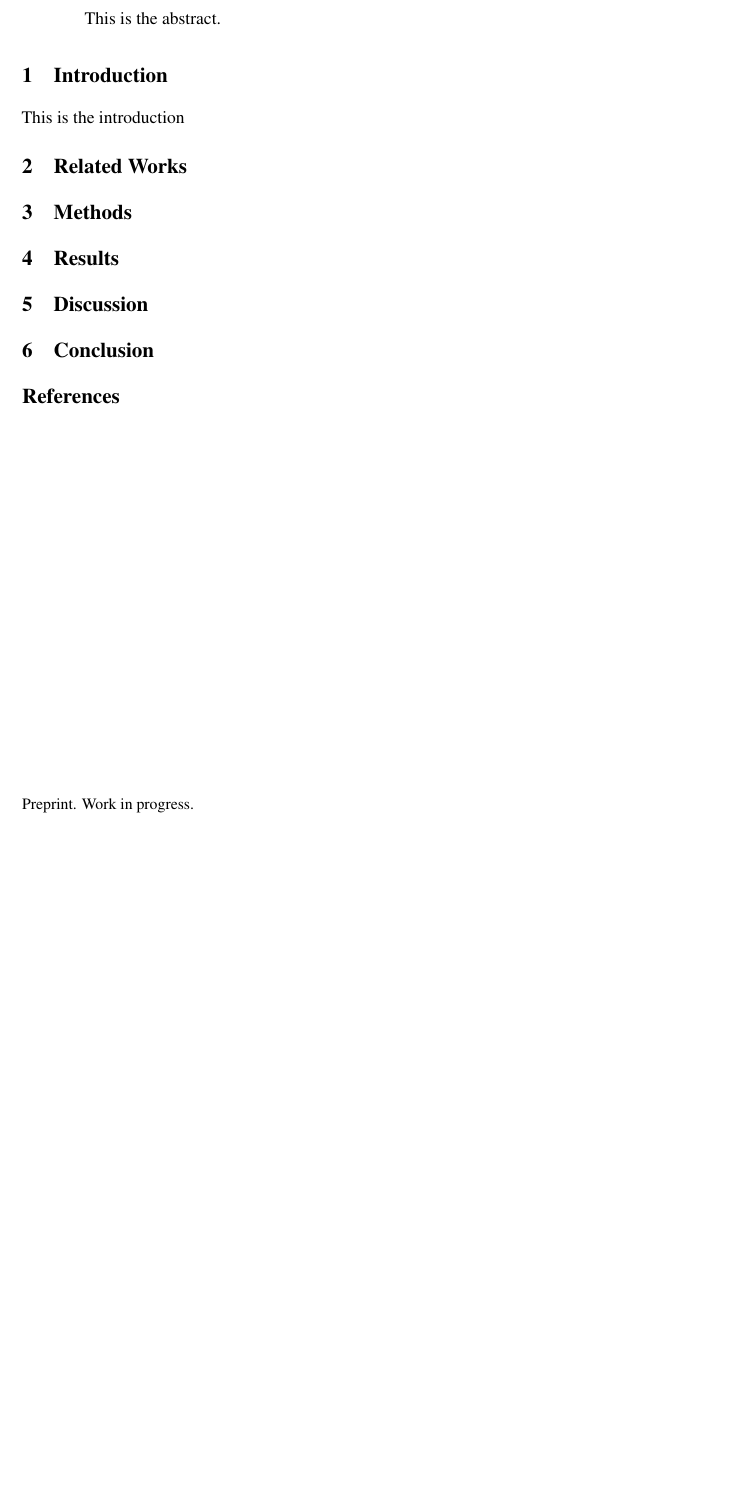
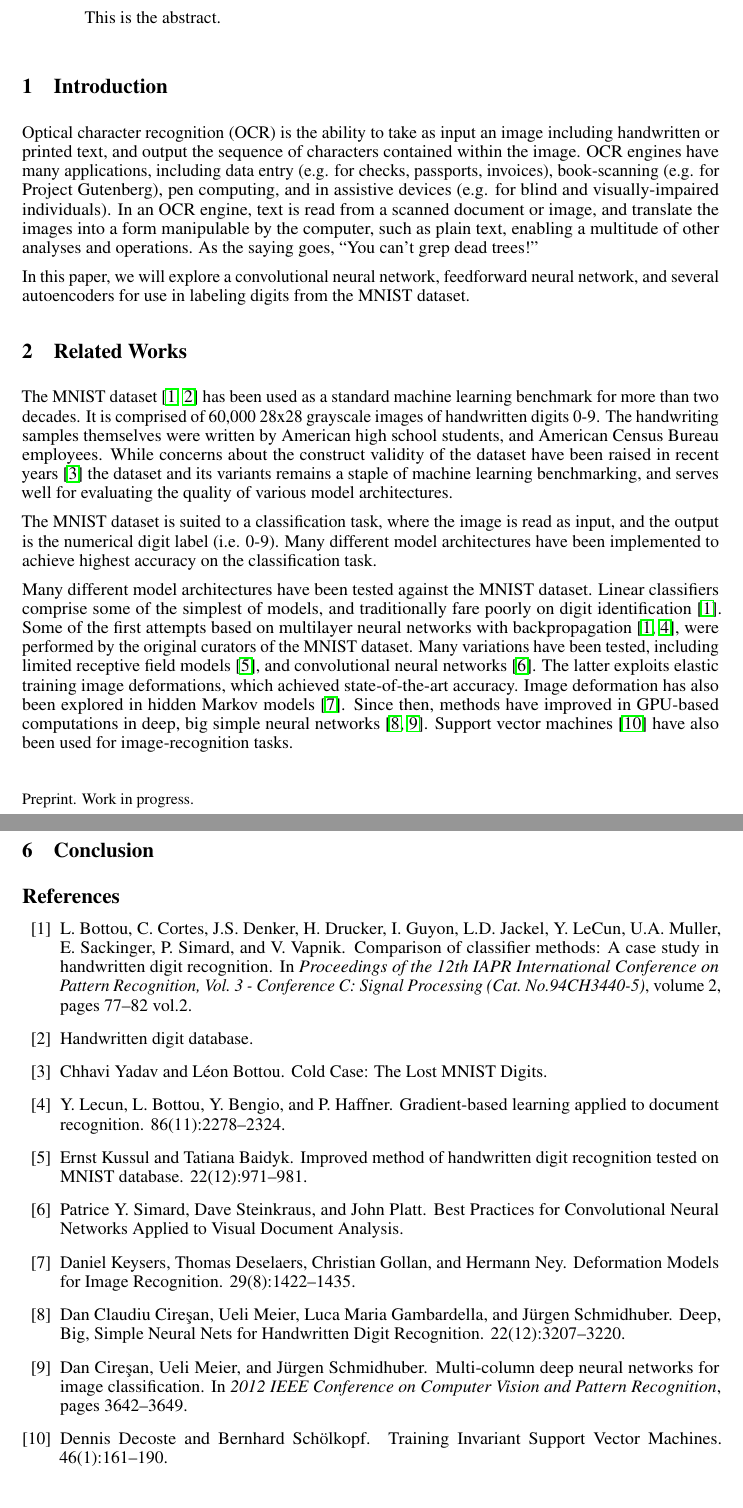
Before and after one commit to alec-hoyland/homework, a LaTeX paper (CAS-CS-640/project/paper/nips_2018.tex): part of the page before the commit and two parts of pages 1 and 2 of 2 after it, the two joined at a grey line, cut so that both start at the same text, the shorter picture padded with empty space. Compiled offline with pdfLaTeX.

Commit message:
Add related works

```diff
--- a/CAS-CS-640/project/paper/nips_2018.tex
+++ b/CAS-CS-640/project/paper/nips_2018.tex
@@ -38,9 +38,48 @@
 
 \section{Introduction}
 
-This is the introduction
+Optical character recognition (OCR) is the ability to take as input an image including handwritten or printed text,
+and output the sequence of characters contained within the image.
+OCR engines have many applications, including data entry (e.g. for checks, passports, invoices),
+book-scanning (e.g. for Project Gutenberg), pen computing, and in assistive devices
+(e.g. for blind and visually-impaired individuals).
+In an OCR engine, text is read from a scanned document or image,
+and translate the images into a form manipulable by the computer, such as plain text,
+enabling a multitude of other analyses and operations.
+As the saying goes, ``You can't grep dead trees!''
+
+In this paper, we will explore a convolutional neural network, feedforward neural network,
+and several autoencoders for use in labeling digits from the MNIST dataset.
 
 \section{Related Works}
+
+The MNIST dataset \citep{bottouComparisonClassifierMethods1994, HandwrittenDigitDatabase}
+has been used as a standard machine learning benchmark
+for more than two decades.
+It is comprised of 60,000 28x28 grayscale images of handwritten digits 0-9.
+The handwriting samples themselves were written by American high school students,
+and American Census Bureau employees.
+While concerns about the construct validity of the dataset have been raised in recent years \citep{yadavColdCaseLost2019}
+the dataset and its variants remains a staple of machine learning benchmarking,
+and serves well for evaluating the quality of various model architectures.
+
+The MNIST dataset is suited to a classification task,
+where the image is read as input, and the output is the numerical digit label (i.e. 0-9).
+Many different model architectures have been implemented to achieve highest accuracy on the classification task.
+
+Many different model architectures have been tested against the MNIST dataset.
+Linear classifiers comprise some of the simplest of models, and traditionally fare poorly on digit identification
+\citep{bottouComparisonClassifierMethods1994}.
+Some of the first attempts based on multilayer neural networks with backpropagation \citep{bottouComparisonClassifierMethods1994, lecunGradientbasedLearningApplied1998},
+were performed by the original curators of the MNIST dataset.
+Many variations have been tested, including limited receptive field models \citep{kussulImprovedMethodHandwritten2004},
+and convolutional neural networks \citep{simardBestPracticesConvolutional2003}.
+The latter exploits elastic training image deformations, which achieved state-of-the-art accuracy.
+Image deformation has also been explored in hidden Markov models \citep{keysersDeformationModelsImage2007}.
+Since then, methods have improved in GPU-based computations in deep, big simple neural networks
+\citep{ciresanDeepBigSimple2010, ciresanMulticolumnDeepNeural2012}.
+Support vector machines \citep{decosteTrainingInvariantSupport2002} have also been used for image-recognition tasks.
+
 
 \section{Methods}
 
```
